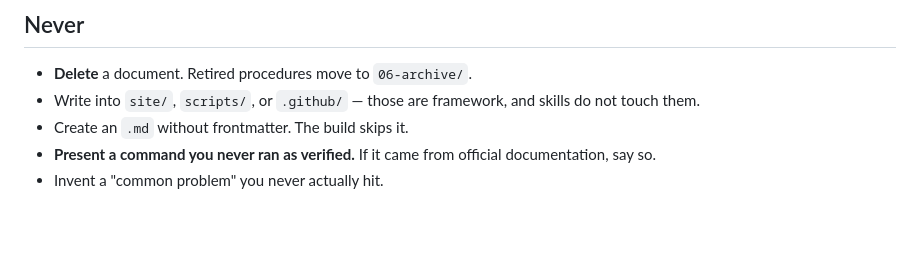
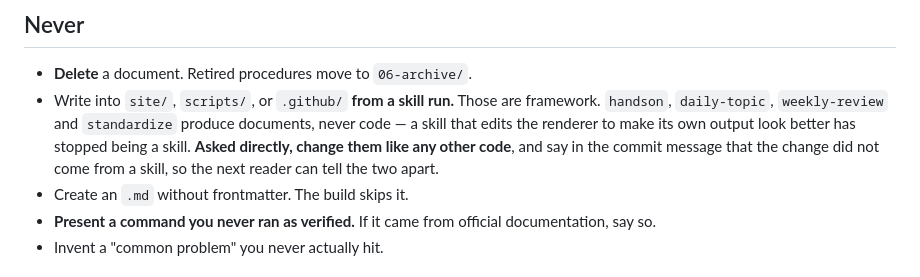
Before and after one commit to jeonck/handson, a Markdown page: CLAUDE.md, the part around the change. GitHub-like rendering; blank space fills up the shorter version.

Commit message:
Narrow the framework rule to skill runs
The Never list read "Write into site/, scripts/, or .github/ — those are
framework, and skills do not touch them." The clause explaining the rule already
scoped it to skills, but the imperative did not, so it read as an absolute ban
and the last two changes to the site and the build had to be justified against
it in their commit messages.

Scoped to what it was protecting: a skill editing the renderer to make its own
output look better has stopped being a skill. That risk is real and specific to
automated runs. A person asking for a layout fix or a change to how follow-ups
are counted is not that, and the rule should not have to be argued around each
time.

Asked directly, these are ordinary code changes — with one requirement kept: say
in the commit message that the change did not come from a skill, so the next
reader can tell an authored change from a generated one without reading the diff.

Co-Authored-By: Claude Opus 5 <noreply@anthropic.com>

```diff
--- a/CLAUDE.md
+++ b/CLAUDE.md
@@ -106,7 +106,7 @@ so at the point it appears.
 ## Never
 
 - **Delete** a document. Retired procedures move to `06-archive/`.
-- Write into `site/`, `scripts/`, or `.github/` — those are framework, and skills do not touch them.
+- Write into `site/`, `scripts/`, or `.github/` **from a skill run.** Those are framework. `handson`, `daily-topic`, `weekly-review` and `standardize` produce documents, never code — a skill that edits the renderer to make its own output look better has stopped being a skill. **Asked directly, change them like any other code**, and say in the commit message that the change did not come from a skill, so the next reader can tell the two apart.
 - Create an `.md` without frontmatter. The build skips it.
 - **Present a command you never ran as verified.** If it came from official documentation, say so.
 - Invent a "common problem" you never actually hit.
```
